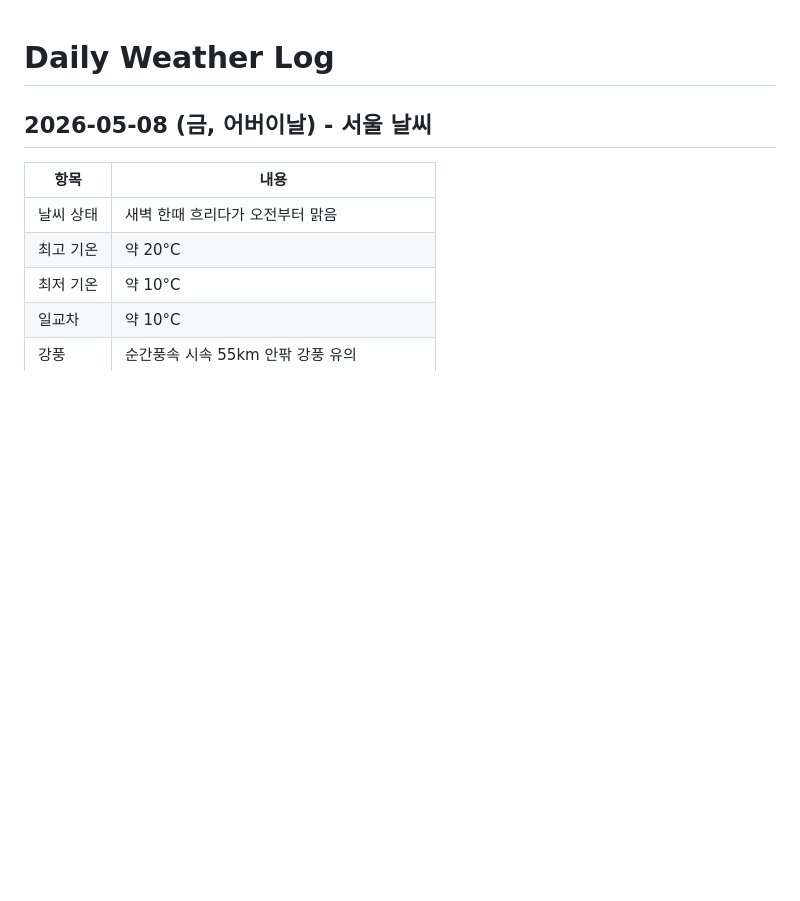
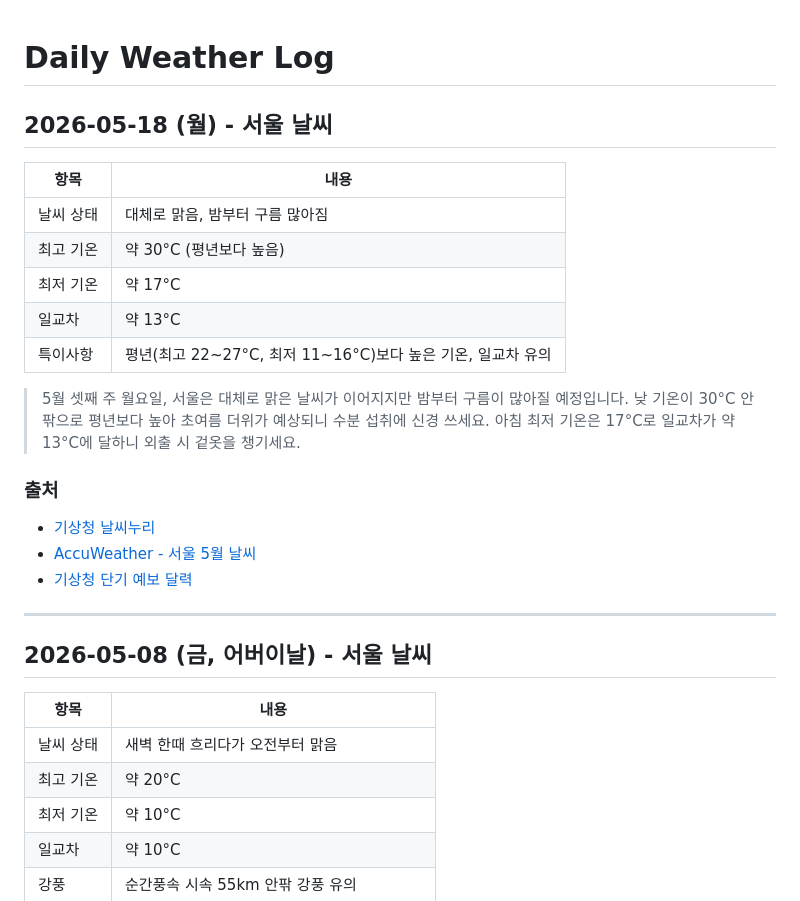
Before and after one commit to highcastlee/highcastlee.github.io, a Markdown page: daily.md, the part around the change. Drawn GitHub-style; blank space fills up the shorter version.

Commit message:
feat: 2026-05-18 서울 날씨 정보 추가
https://claude.ai/code/session_0153Ki7Xp3XBBmbKdzCFdWsz

```diff
--- a/daily.md
+++ b/daily.md
@@ -1,4 +1,23 @@
 # Daily Weather Log
+
+## 2026-05-18 (월) - 서울 날씨
+
+| 항목 | 내용 |
+|------|------|
+| 날씨 상태 | 대체로 맑음, 밤부터 구름 많아짐 |
+| 최고 기온 | 약 30°C (평년보다 높음) |
+| 최저 기온 | 약 17°C |
+| 일교차 | 약 13°C |
+| 특이사항 | 평년(최고 22~27°C, 최저 11~16°C)보다 높은 기온, 일교차 유의 |
+
+> 5월 셋째 주 월요일, 서울은 대체로 맑은 날씨가 이어지지만 밤부터 구름이 많아질 예정입니다. 낮 기온이 30°C 안팎으로 평년보다 높아 초여름 더위가 예상되니 수분 섭취에 신경 쓰세요. 아침 최저 기온은 17°C로 일교차가 약 13°C에 달하니 외출 시 겉옷을 챙기세요.
+
+### 출처
+- [기상청 날씨누리](https://www.weather.go.kr/)
+- [AccuWeather - 서울 5월 날씨](https://www.accuweather.com/ko/kr/seoul/226081/may-weather/226081)
+- [기상청 단기 예보 달력](https://www.month2k.com/weather)
+
+---
 
 ## 2026-05-08 (금, 어버이날) - 서울 날씨
 
```
